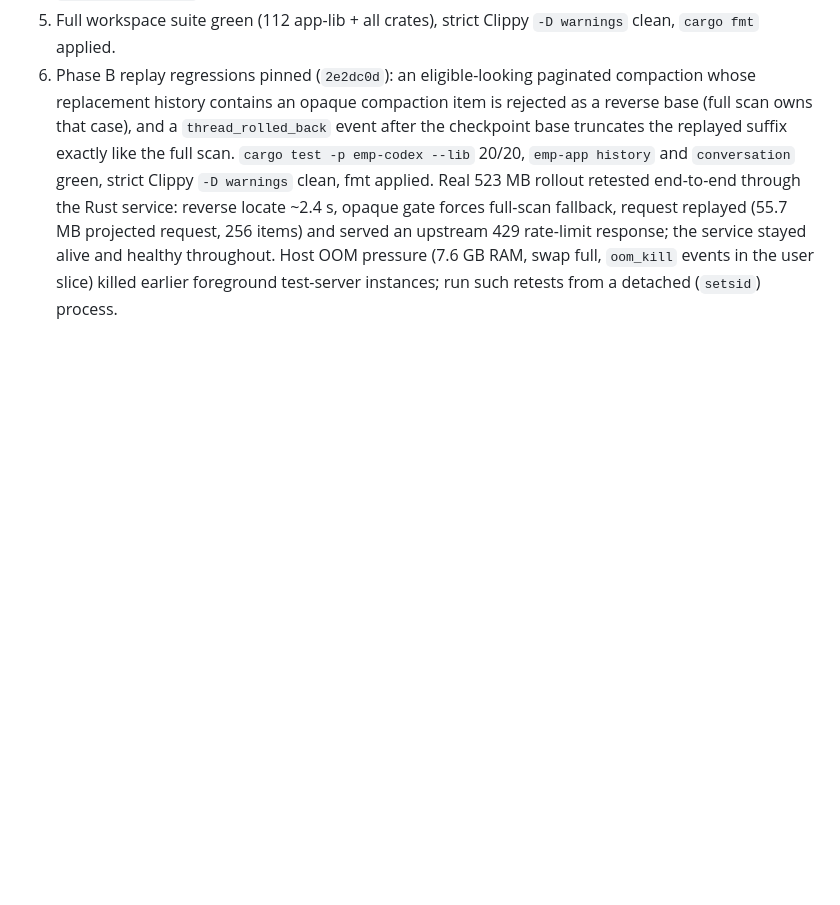
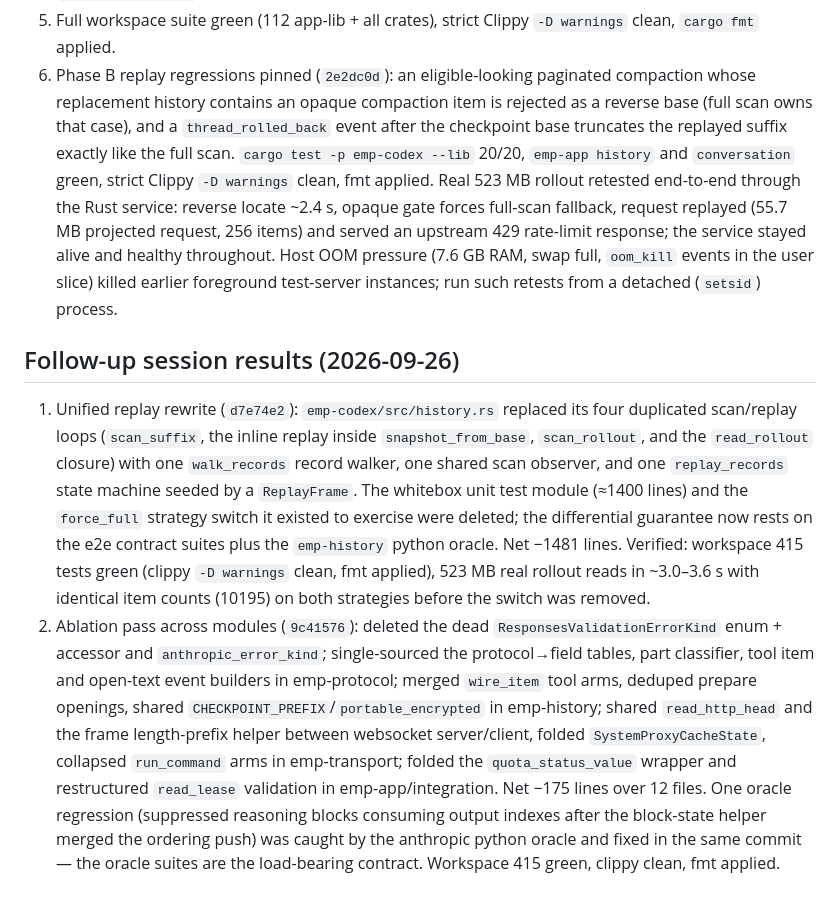
Before and after one commit to Killow1998/EasyMultiProvider, a Markdown page: docs/handoff-2026-09-25-emp-progress.md, the part around the change. GitHub-like rendering; blank space fills up the shorter version.

Commit message:
Record replay rewrite and ablation session in handoff

```diff
--- a/docs/handoff-2026-09-25-emp-progress.md
+++ b/docs/handoff-2026-09-25-emp-progress.md
@@ -266,3 +266,31 @@ Parity gaps, cheapest first:
    throughout. Host OOM pressure (7.6 GB RAM, swap full, `oom_kill`
    events in the user slice) killed earlier foreground test-server
    instances; run such retests from a detached (`setsid`) process.
+
+## Follow-up session results (2026-09-26)
+
+1. Unified replay rewrite (`d7e74e2`): `emp-codex/src/history.rs` replaced its
+   four duplicated scan/replay loops (`scan_suffix`, the inline replay inside
+   `snapshot_from_base`, `scan_rollout`, and the `read_rollout` closure) with
+   one `walk_records` record walker, one shared scan observer, and one
+   `replay_records` state machine seeded by a `ReplayFrame`. The whitebox unit
+   test module (≈1400 lines) and the `force_full` strategy switch it existed to
+   exercise were deleted; the differential guarantee now rests on the e2e
+   contract suites plus the `emp-history` python oracle. Net −1481 lines.
+   Verified: workspace 415 tests green (clippy `-D warnings` clean, fmt
+   applied), 523 MB real rollout reads in ~3.0–3.6 s with identical item
+   counts (10195) on both strategies before the switch was removed.
+2. Ablation pass across modules (`9c41576`): deleted the dead
+   `ResponsesValidationErrorKind` enum + accessor and `anthropic_error_kind`;
+   single-sourced the protocol→field tables, part classifier, tool item and
+   open-text event builders in emp-protocol; merged `wire_item` tool arms,
+   deduped prepare openings, shared `CHECKPOINT_PREFIX`/`portable_encrypted`
+   in emp-history; shared `read_http_head` and the frame length-prefix helper
+   between websocket server/client, folded `SystemProxyCacheState`, collapsed
+   `run_command` arms in emp-transport; folded the `quota_status_value`
+   wrapper and restructured `read_lease` validation in emp-app/integration.
+   Net −175 lines over 12 files. One oracle regression (suppressed reasoning
+   blocks consuming output indexes after the block-state helper merged the
+   ordering push) was caught by the anthropic python oracle and fixed in the
+   same commit — the oracle suites are the load-bearing contract.
+   Workspace 415 green, clippy clean, fmt applied.
```
